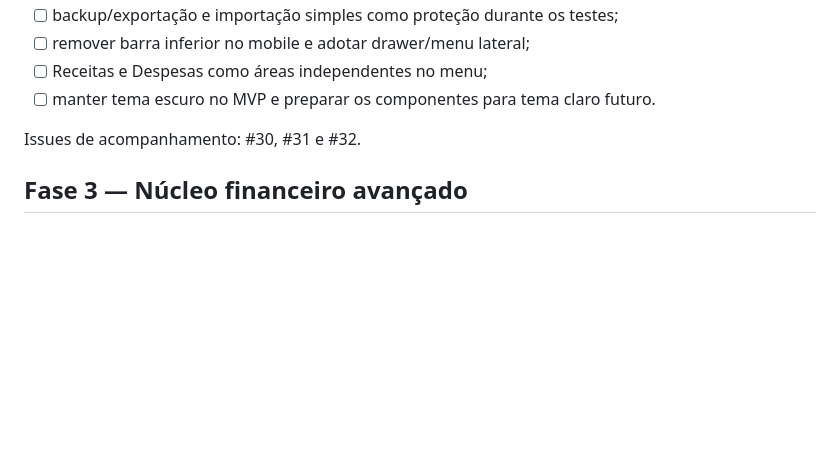
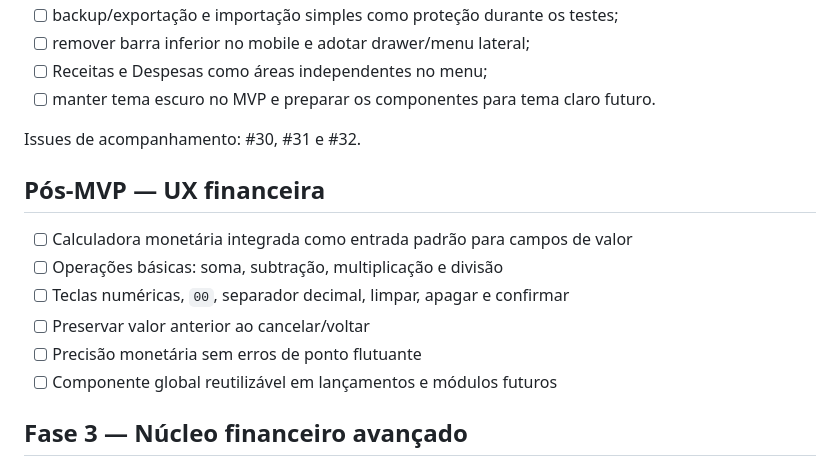
Before and after one commit to LucianoStoll/FinApp, a Markdown page: docs/roadmap.md, the part around the change. Drawn GitHub-style; blank space fills up the shorter version.

Commit message:
docs: adicionar calculadora monetaria ao roadmap

```diff
--- a/docs/roadmap.md
+++ b/docs/roadmap.md
@@ -62,6 +62,14 @@ Antes de qualquer implementação, verificar qual é a branch de versão ativa e
 - [ ] manter tema escuro no MVP e preparar os componentes para tema claro futuro.
 
 Issues de acompanhamento: #30, #31 e #32.
+
+## Pós-MVP — UX financeira
+- [ ] Calculadora monetária integrada como entrada padrão para campos de valor
+- [ ] Operações básicas: soma, subtração, multiplicação e divisão
+- [ ] Teclas numéricas, `00`, separador decimal, limpar, apagar e confirmar
+- [ ] Preservar valor anterior ao cancelar/voltar
+- [ ] Precisão monetária sem erros de ponto flutuante
+- [ ] Componente global reutilizável em lançamentos e módulos futuros
 
 ## Fase 3 — Núcleo financeiro avançado
 - [ ] Competência/vencimento/efetivação
```
